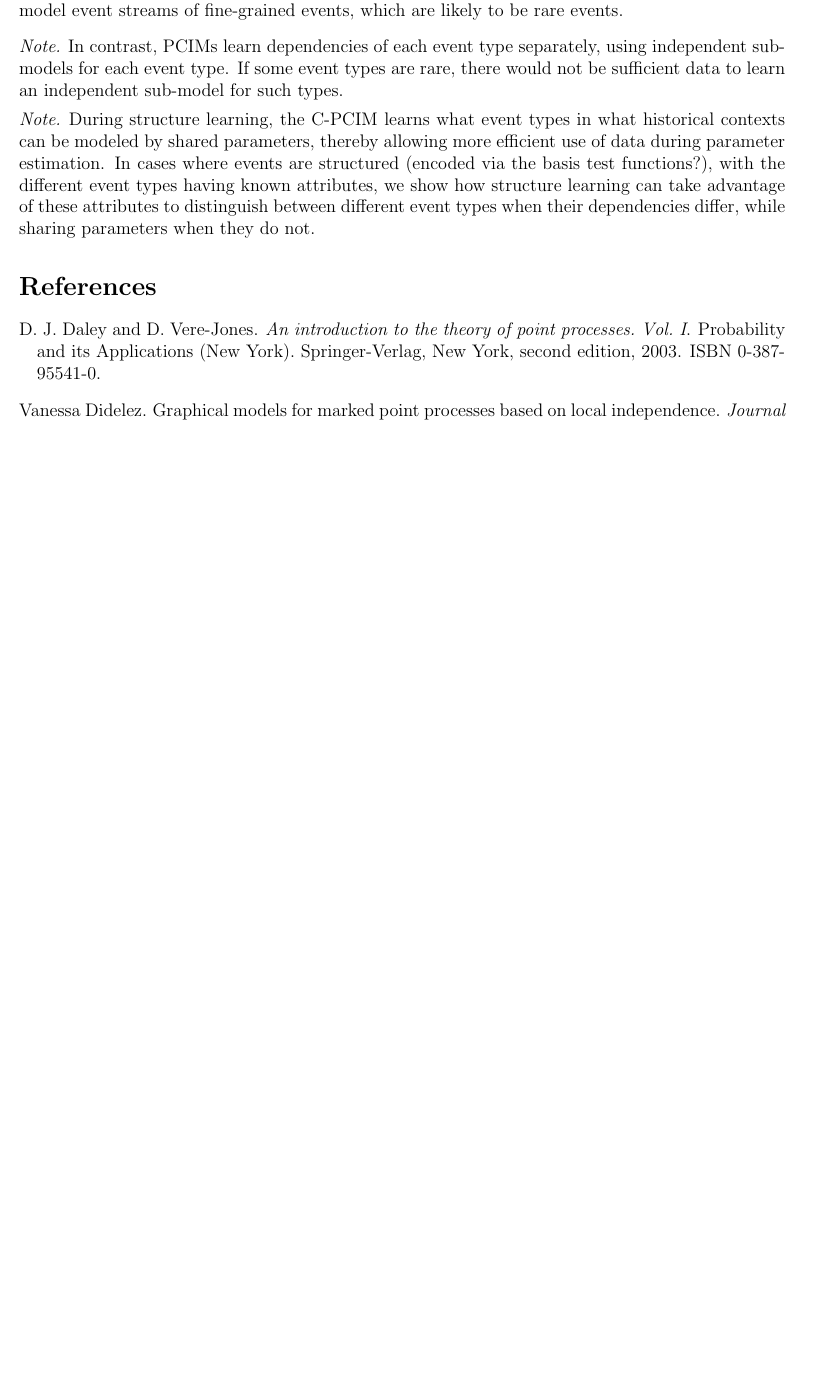
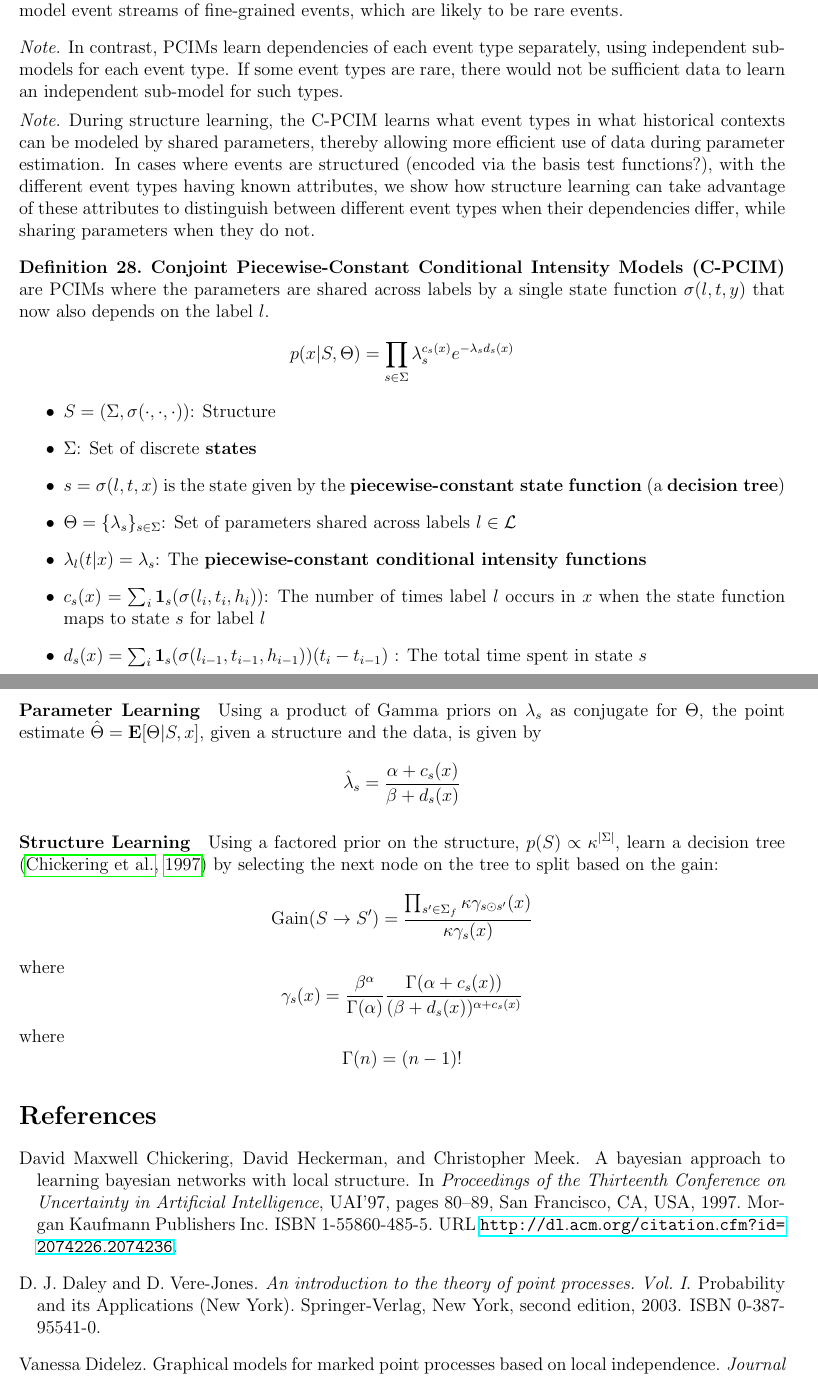
Before and after one commit to jcasse/ai, a LaTeX document (doc/c-pcim.tex): part of page 10 of 11 before the commit and two parts of pages 10 and 11 of 12 after it, the two joined at a grey line, cut so that both start at the same text, the shorter picture padded with empty space. Compiled offline with pdfLaTeX.

Commit message:
Adds parameter and structure learning of C-PCIM

```diff
--- a/doc/c-pcim.tex
+++ b/doc/c-pcim.tex
@@ -644,6 +653,57 @@ for $t \leq t(x)$ to ensure that $t_i > t_{i-1}=t(h_i)$.''\footnote{This
   when their dependencies differ, while sharing parameters when they do not.
 \end{note}
 
+\begin{definition}
+  \textbf{Conjoint Piecewise-Constant Conditional Intensity Models (C-PCIM)} are
+  PCIMs where the parameters are shared across labels by a single state function
+  $\sigma(l,t,y)$ that now also depends on the label $l$.
+  \begin{equation*}
+    p(x|S,\Theta) = \prod_{s\in\Sigma}\lambda_{s}^{c_{s}(x)}
+    e^{-\lambda_{s}d_{s}(x)}
+  \end{equation*}
+  \begin{itemize}
+    \item $S=\left(\Sigma,\sigma(\cdot,\cdot,\cdot)\right)$: Structure
+    \item $\Sigma$: Set of discrete \textbf{states}
+    \item $s=\sigma(l,t,x)$ is the state given by the
+      \textbf{piecewise-constant state function} (a \textbf{decision tree})
+    \item $\Theta=\{\lambda_s\}_{s\in\Sigma}$: Set of parameters shared across
+      labels $l \in \mathcal{L}$
+    \item $\lambda_l(t|x)=\lambda_{s}$:
+      The \textbf{piecewise-constant conditional intensity functions}
+    \item $c_{s}(x)= \sum_i\mathbf{1}_s(\sigma(l_i,t_i,h_i))$:
+      The number of times label $l$ occurs in $x$ when the state function maps
+      to state $s$ for label $l$
+    \item $d_{s}(x) = \sum_{i}\mathbf{1}_s(\sigma(l_{i-1},t_{i-1},h_{i-1}))(t_i-t_{i-1})$
+      : The total time spent in state $s$
+  \end{itemize}
+\end{definition}
+
+\paragraph{Parameter Learning}
+Using a product of Gamma priors on $\lambda_s$ as conjugate for $\Theta$,
+the point estimate $\hat{\Theta} = \mathbf{E}[\Theta|S,x]$, given a structure
+and the data, is given by
+\begin{equation*}
+  \hat{\lambda}_s = \frac{\alpha + c_s(x)}{\beta + d_s(x)}
+\end{equation*}
+
+\paragraph{Structure Learning}
+Using a factored prior on the structure, $p(S) \propto \kappa^{|\Sigma|}$,
+learn a decision tree \citep{chihecmee97} by selecting the next node on the tree
+to split based on the gain:
+\begin{equation*}
+  \mathrm{Gain}(S \to S') =
+  \frac{\prod_{s'\in\Sigma_f}\kappa\gamma_{s \odot s'}(x)}{\kappa\gamma_s(x)}
+\end{equation*}
+where
+\begin{equation*}
+  \gamma_s(x) =
+  \frac{\beta^{\alpha}}{\Gamma(\alpha)}\frac{\Gamma(\alpha + c_s(x))}{(\beta + d_s(x))^{\alpha + c_s(x)}}
+\end{equation*}
+where
+\begin{equation*}
+  \Gamma(n) = (n-1)!
+\end{equation*}
+
 \bibliography{bibliography}
 \bibliographystyle{plainnat}
 \end{document}
```
Also changed, not shown: doc/bibliography.bib (+19 -0 lines), doc/c-pcim.pdf, doc/c-pcim.tex (11 more changed lines).
